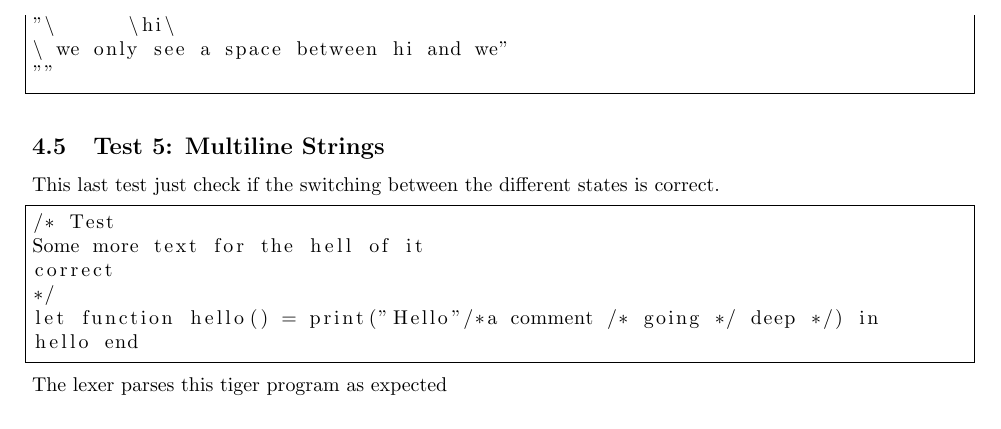
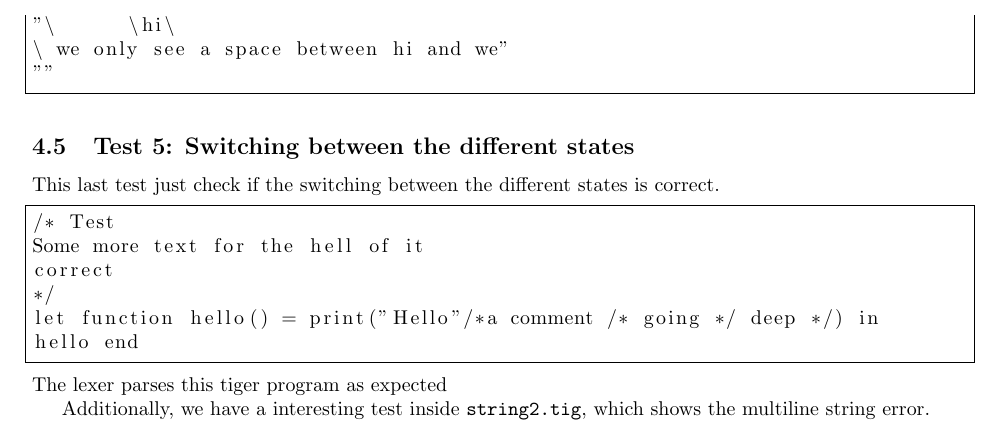
Before and after one commit to miranha/dOvs, a LaTeX document (lexer/Report/lexer.tex): part of page 4 of 4, cut so that both start at the same text. Compiled offline with pdfLaTeX.

Commit message:
Another update

```diff
--- a/lexer/Report/lexer.tex
+++ b/lexer/Report/lexer.tex
@@ -159,9 +159,8 @@ Lines 9-10 test the multiline string functionality.
 ""
 \end{lstlisting}
 
-\subsection{Test 5: Multiline Strings}
+\subsection{Test 5: Switching between the different states}
 This last test just check if the switching between the different states is correct.
-
 
 \begin{lstlisting}[frame=single]
 /* Test
@@ -173,5 +172,7 @@ hello end
 \end{lstlisting}
 The lexer parses this tiger program as expected
 
+Additionally, we have a interesting test inside \texttt{string2.tig}, which shows the multiline string error.
+
 
 \end{document}
```
Also changed, not shown: lexer/Report/lexer.pdf.
